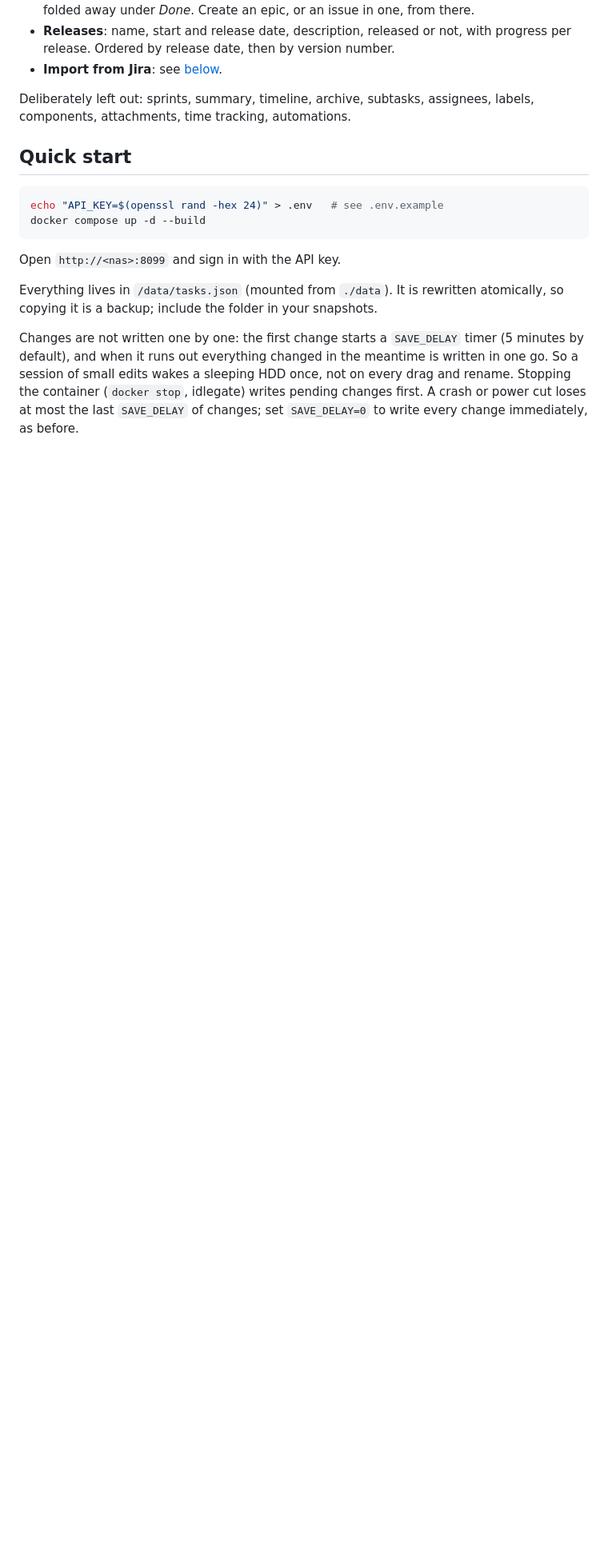
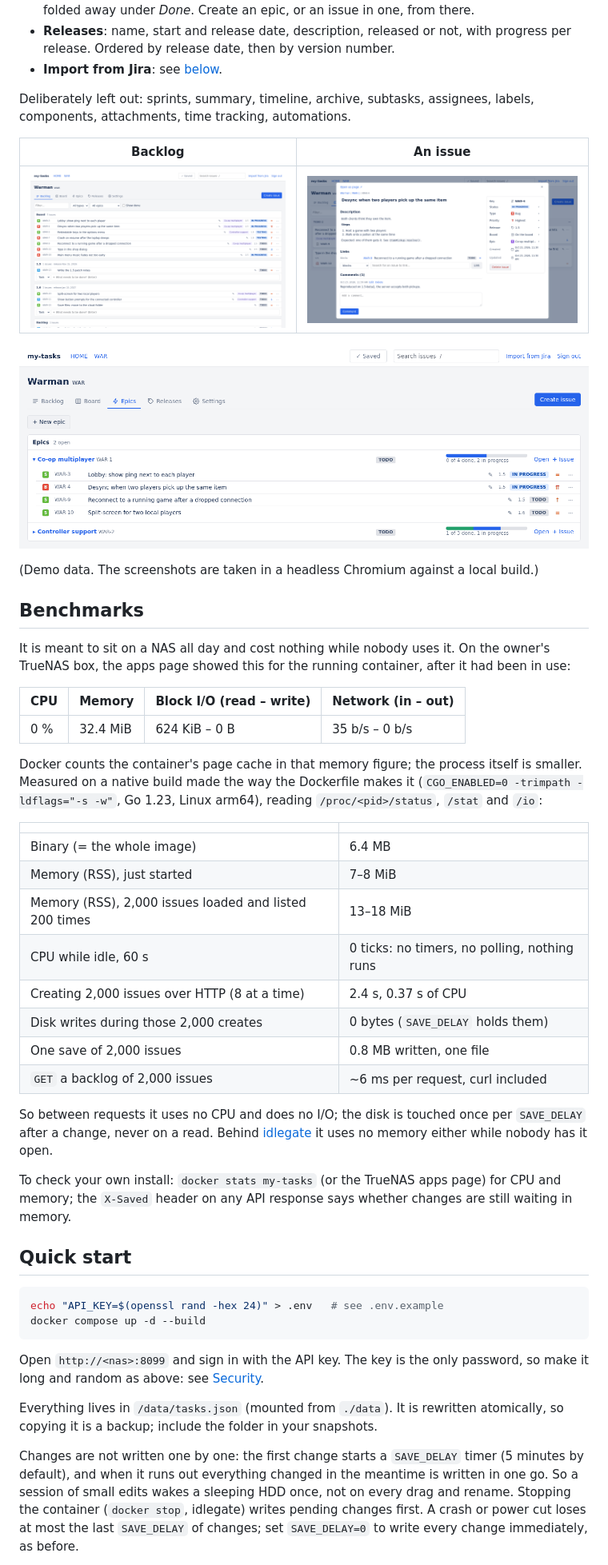
Before and after one commit to nine9123/my-tasks, a Markdown page: README.md, the part around one of its changes. Shown at 80% size. Rendered like a GitHub page; pictures changed too: docs/screenshots/backlog.png (added), docs/screenshots/epics.png (added), docs/screenshots/issue.png (added); blank space fills up the shorter version.

````diff
--- a/README.md
+++ b/README.md
@@ -52,6 +54,50 @@ auth. No users, no permissions, no automations.
 Deliberately left out: sprints, summary, timeline, archive, subtasks,
 assignees, labels, components, attachments, time tracking, automations.
 
+| Backlog | An issue |
+|---|---|
+| ![The backlog: the board section, a section per unreleased release, then the rest](docs/screenshots/backlog.png) | ![An issue open in a modal over the board, with description, links and comments](docs/screenshots/issue.png) |
+
+![Epics: each open epic with its progress, folding out to its issues](docs/screenshots/epics.png)
+
+(Demo data. The screenshots are taken in a headless Chromium against a
+local build.)
+
+## Benchmarks
+
+It is meant to sit on a NAS all day and cost nothing while nobody uses it.
+On the owner's TrueNAS box, the apps page showed this for the running
+container, after it had been in use:
+
+| CPU | Memory | Block I/O (read – write) | Network (in – out) |
+|-----|--------|--------------------------|--------------------|
+| 0 % | 32.4 MiB | 624 KiB – 0 B | 35 b/s – 0 b/s |
+
+Docker counts the container's page cache in that memory figure; the
+process itself is smaller. Measured on a native build made the way the
+Dockerfile makes it (`CGO_ENABLED=0 -trimpath -ldflags="-s -w"`, Go 1.23,
+Linux arm64), reading `/proc/<pid>/status`, `/stat` and `/io`:
+
+| | |
+|---|---|
+| Binary (= the whole image) | 6.4 MB |
+| Memory (RSS), just started | 7–8 MiB |
+| Memory (RSS), 2,000 issues loaded and listed 200 times | 13–18 MiB |
+| CPU while idle, 60 s | 0 ticks: no timers, no polling, nothing runs |
+| Creating 2,000 issues over HTTP (8 at a time) | 2.4 s, 0.37 s of CPU |
+| Disk writes during those 2,000 creates | 0 bytes (`SAVE_DELAY` holds them) |
+| One save of 2,000 issues | 0.8 MB written, one file |
+| `GET` a backlog of 2,000 issues | ~6 ms per request, curl included |
+
+So between requests it uses no CPU and does no I/O; the disk is touched
+once per `SAVE_DELAY` after a change, never on a read. Behind
+[idlegate](#behind-idlegate-stop-it-while-unused) it uses no memory
+either while nobody has it open.
+
+To check your own install: `docker stats my-tasks` (or the
+TrueNAS apps page) for CPU and memory; the `X-Saved` header on any API
+response says whether changes are still waiting in memory.
+
 ## Quick start
 
 ```sh
@@ -59,7 +105,9 @@ echo "API_KEY=$(openssl rand -hex 24)" > .env   # see .env.example
 docker compose up -d --build
 ```
 
-Open `http://<nas>:8099` and sign in with the API key.
+Open `http://<nas>:8099` and sign in with the API key. The key is the
+only password, so make it long and random as above: see
+[Security](#security).
 
 Everything lives in `/data/tasks.json` (mounted from `./data`). It is
 rewritten atomically, so copying it is a backup; include the folder in
````
Also changed, not shown: other parts of README.md (+43 -1 lines), docs/screenshots/board.png (added), 3 other files.
